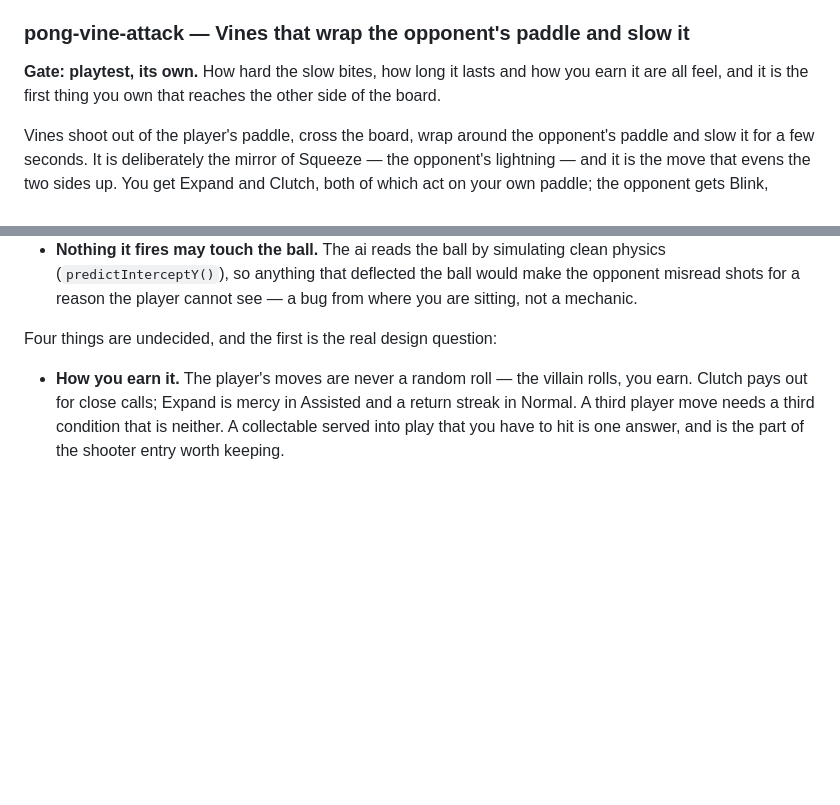
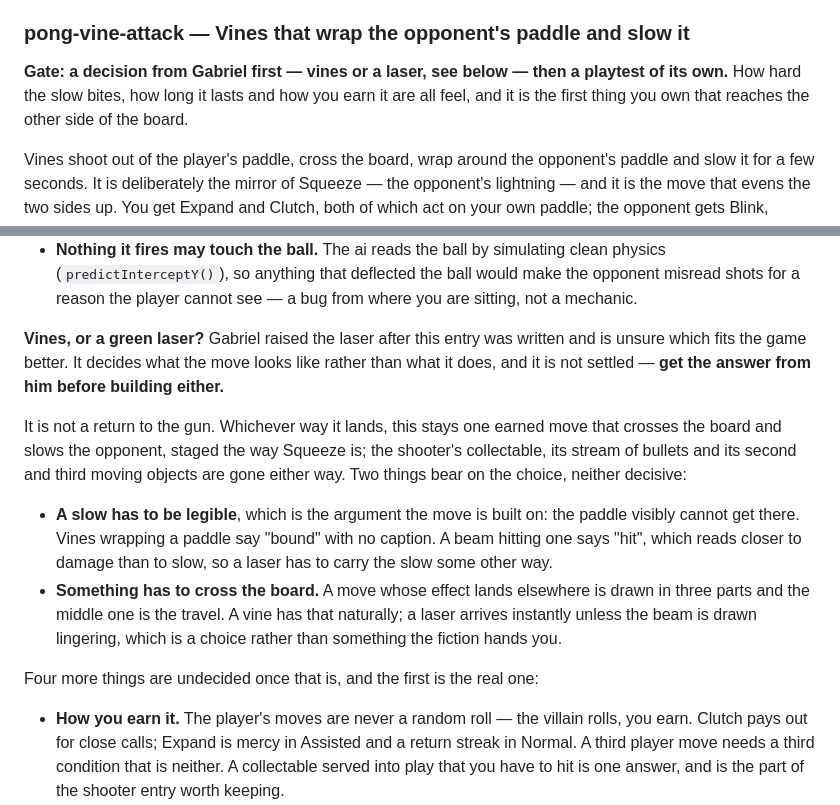
Before and after one commit to gabe-sd/gabe-sd.github.io, a Markdown page: TODO.md, 2 parts joined by grey strips. Rendered like a GitHub page; blank space fills up the shorter version.

Commit message:
Leave the vine's fiction open, and make it a gate
Gabriel raised a green laser as possibly fitting the game better than vines and
is not sure which he wants, so pong-vine-attack now carries the question rather
than assuming its own title, and its gate leads with getting the answer from him
before anything is built.

The note says what the question is not, because the entry directly above it
deleted a gun: this is about what one move looks like, not a return to the
shooter. Either fiction is a single earned move that crosses the board and slows
the opponent, staged the way Squeeze is, and the collectable, the bullet stream
and the extra moving objects stay gone whichever way it lands.

Two considerations recorded, neither decisive. A slow has to be legible and that
is the argument the whole move rests on - vines wrapping a paddle say "bound"
without a caption, where a beam says "hit", which is closer to damage. And a move
whose effect lands elsewhere is drawn in three parts, the middle being the
travel; a vine has that naturally, a laser arrives instantly unless the beam is
drawn lingering.

Co-Authored-By: Claude Opus 5 <noreply@anthropic.com>
Claude-Session: https://claude.ai/code/session_011MxSRmW4nt8xxkGPLTn85N

```diff
--- a/TODO.md
+++ b/TODO.md
@@ -165,9 +165,10 @@ at a time — a playtest cannot tell two feel changes apart.
 
 ### pong-vine-attack — Vines that wrap the opponent's paddle and slow it
 
-**Gate: playtest, its own.** How hard the slow bites, how long it lasts and how
-you earn it are all feel, and it is the first thing you own that reaches the other
-side of the board.
+**Gate: a decision from Gabriel first — vines or a laser, see below — then a
+playtest of its own.** How hard the slow bites, how long it lasts and how you earn
+it are all feel, and it is the first thing you own that reaches the other side of
+the board.
 
 Vines shoot out of the player's paddle, cross the board, wrap around the
 opponent's paddle and slow it for a few seconds. It is deliberately the mirror of
@@ -197,7 +198,26 @@ things that entry knew are still true.
   make the opponent misread shots for a reason the player cannot see — a bug from
   where you are sitting, not a mechanic.
 
-Four things are undecided, and the first is the real design question:
+**Vines, or a green laser?** Gabriel raised the laser after this entry was
+written and is unsure which fits the game better. It decides what the move looks
+like rather than what it does, and it is not settled — **get the answer from him
+before building either.**
+
+It is not a return to the gun. Whichever way it lands, this stays one earned move
+that crosses the board and slows the opponent, staged the way Squeeze is; the
+shooter's collectable, its stream of bullets and its second and third moving
+objects are gone either way. Two things bear on the choice, neither decisive:
+
+- **A slow has to be legible**, which is the argument the move is built on: the
+  paddle visibly cannot get there. Vines wrapping a paddle say "bound" with no
+  caption. A beam hitting one says "hit", which reads closer to damage than to
+  slow, so a laser has to carry the slow some other way.
+- **Something has to cross the board.** A move whose effect lands elsewhere is
+  drawn in three parts and the middle one is the travel. A vine has that
+  naturally; a laser arrives instantly unless the beam is drawn lingering, which
+  is a choice rather than something the fiction hands you.
+
+Four more things are undecided once that is, and the first is the real one:
 
 - **How you earn it.** The player's moves are never a random roll — the villain
   rolls, you earn. Clutch pays out for close calls; Expand is mercy in Assisted
```
